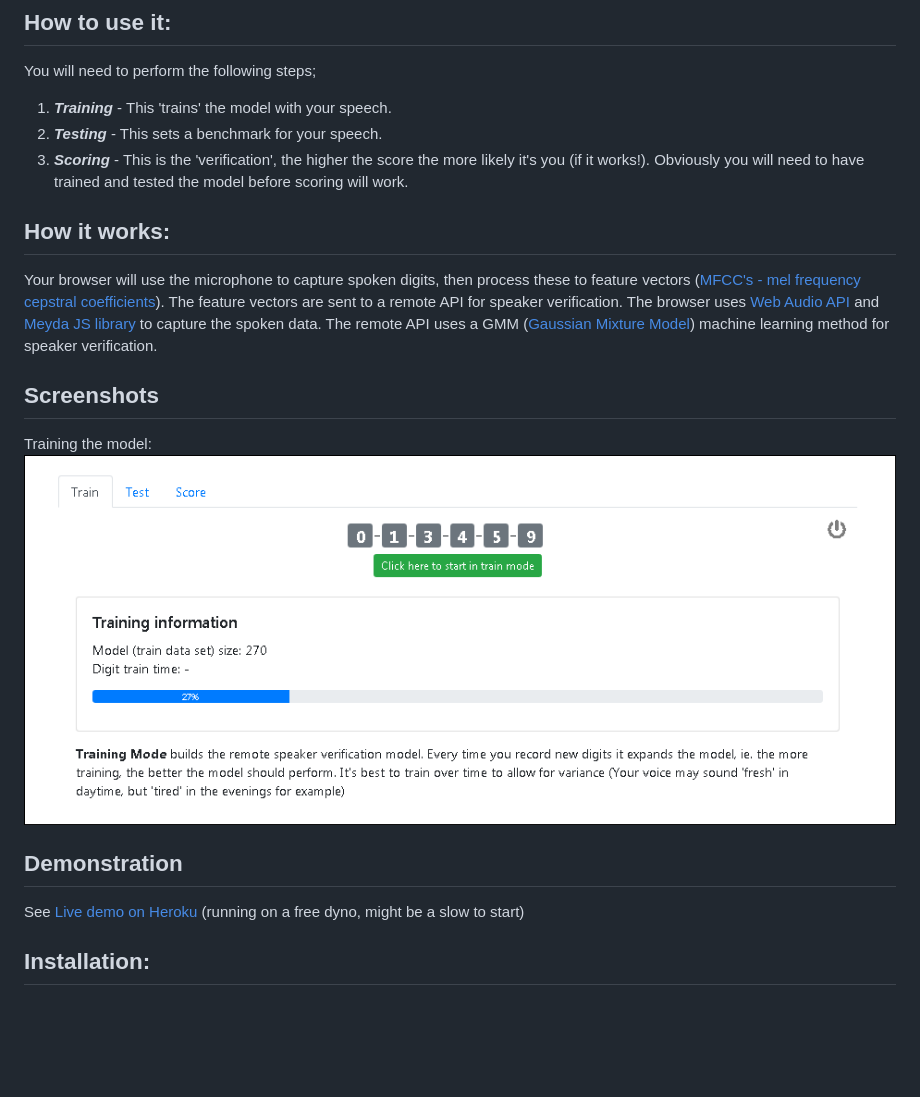
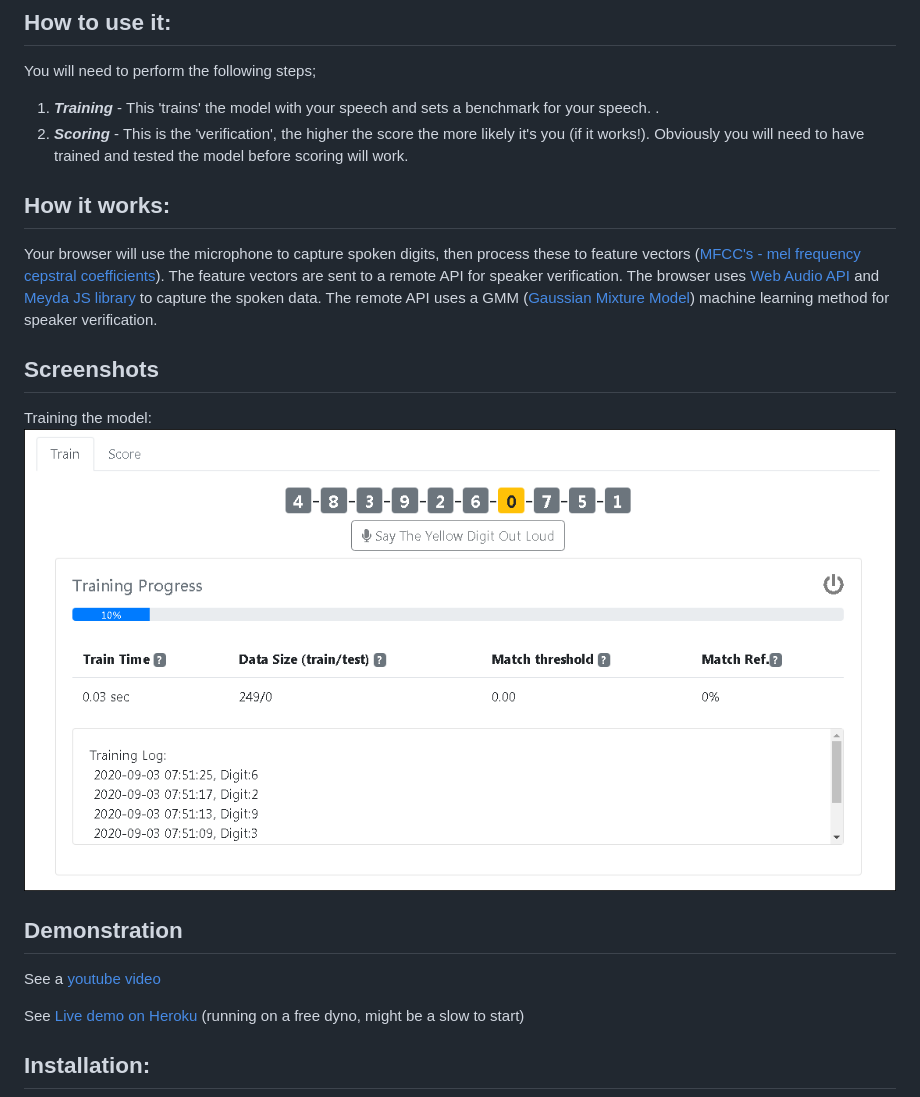
Before and after one commit to footfish/speaker-verification-api-demo, a Markdown page: README.md, the part around the change. Rendered like a GitHub page; pictures changed too: screenshots/training.png; blank space fills up the shorter version.

```diff
--- a/README.md
+++ b/README.md
@@ -9,9 +9,8 @@ Normally speaker verification (authentication) systems are centralised. Meaning
 ## How to use it:
 You will need to perform the following steps;
 
-1. ***Training*** - This 'trains' the model with your speech.
-2. ***Testing*** - This sets a benchmark for your speech.
-3. ***Scoring*** - This is the 'verification', the higher the score the more likely it's you (if it works!). Obviously you will need to have trained and tested the model before scoring will work.
+1. ***Training*** - This 'trains' the model with your speech and sets a benchmark for your speech. .
+2. ***Scoring*** - This is the 'verification', the higher the score the more likely it's you (if it works!). Obviously you will need to have trained and tested the model before scoring will work.
 
 ## How it works:
 Your browser will use the microphone to capture spoken digits, then process these to feature vectors ([MFCC's - mel frequency cepstral coefficients](https://en.wikipedia.org/wiki/Mel-frequency_cepstrum)). The feature vectors are sent to a remote API for speaker verification. The browser uses [Web Audio API ](https://developer.mozilla.org/en-US/docs/Web/API/Web_Audio_API) and [Meyda JS library](https://meyda.js.org/guides/online-web-audio) to capture the spoken data. The remote API uses a GMM ([Gaussian Mixture Model](https://en.wikipedia.org/wiki/Mixture_model)) machine learning method for speaker verification.
@@ -22,6 +21,8 @@ Training the model:
 ![Training screenshot](./screenshots/training.png)
 
 ## Demonstration
+See a [youtube video](https://youtu.be/Hd9TVjA0NCE)
+
 See [Live demo on Heroku](https://speaker-verification-api-demo.herokuapp.com/) (running on a free dyno, might be a slow to start)
 
 
```
